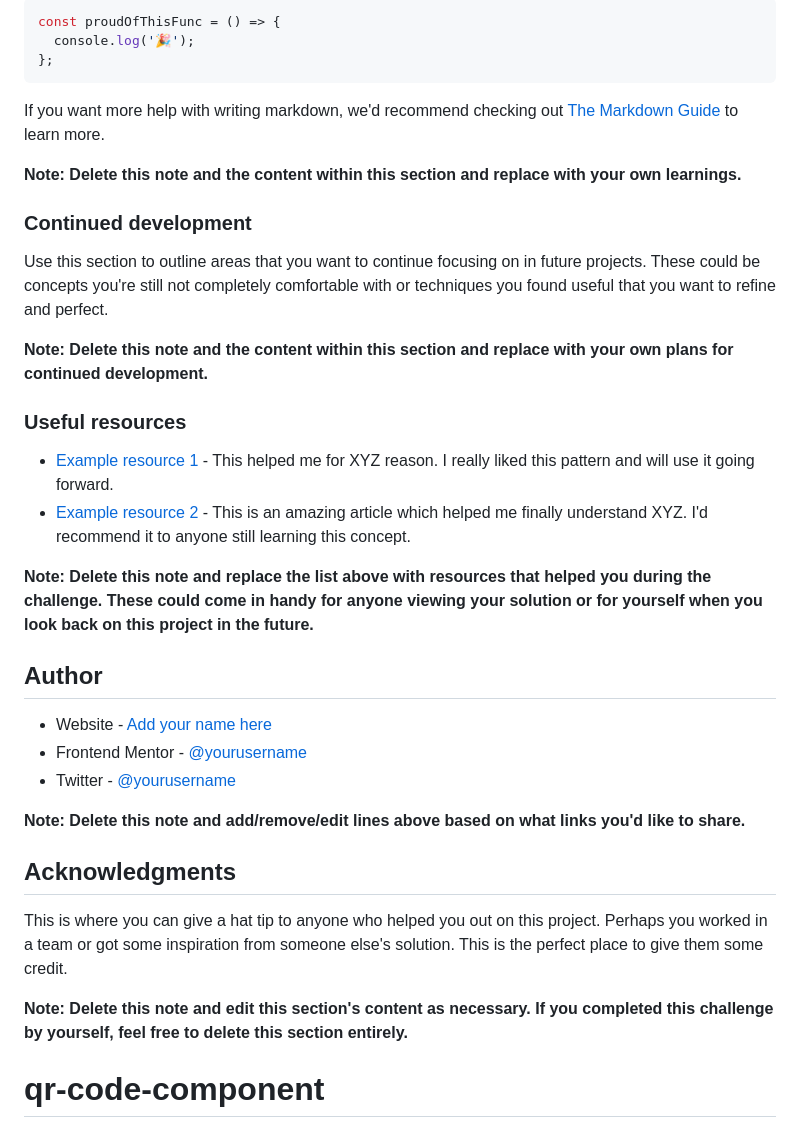
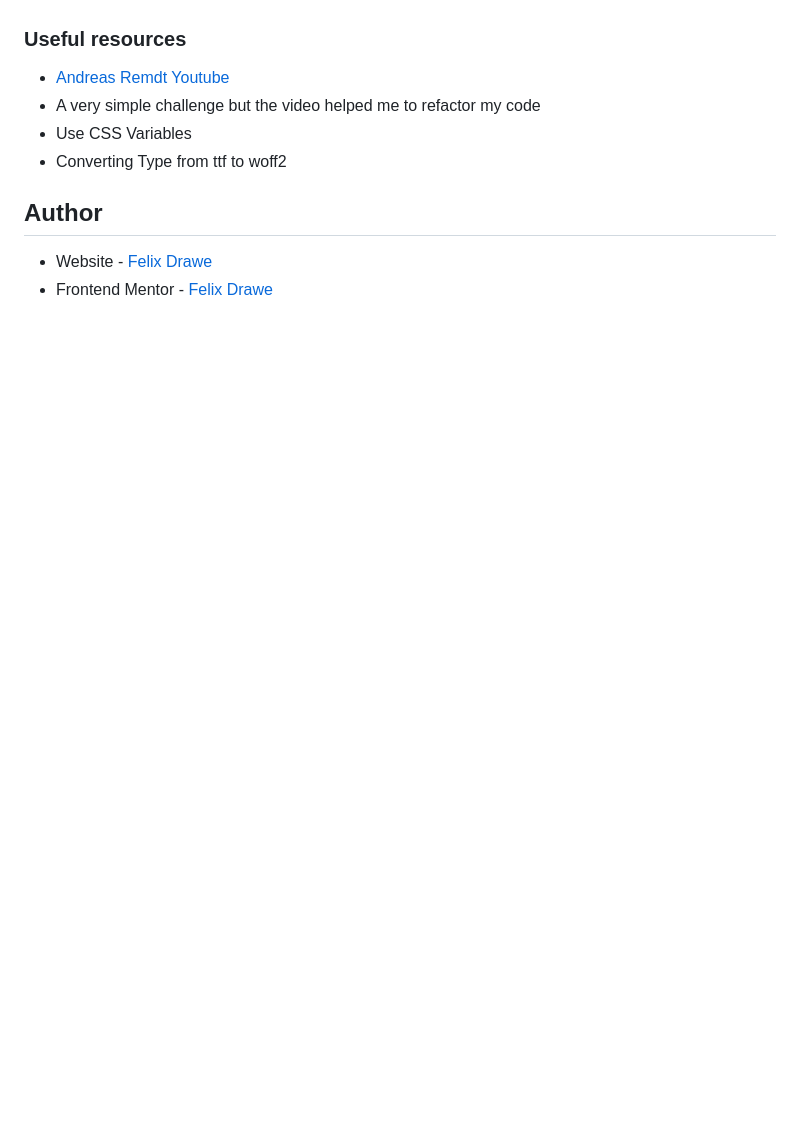
Before and after one commit to Felixdrawe/qr-code-component, a Markdown page: README.md, the part around the change printed below. GitHub-like rendering; blank space fills up the shorter version.

````diff
--- a/README.md
+++ b/README.md
@@ -73,38 +38,13 @@ To see how you can add code snippets, see below:
-```js
-const proudOfThisFunc = () => {
-  console.log('🎉');
-};
-```
-
-If you want more help with writing markdown, we'd recommend checking out [The Markdown Guide](https://www.markdownguide.org/) to learn more.
-
-**Note: Delete this note and the content within this section and replace with your own learnings.**
-
-### Continued development
-
-Use this section to outline areas that you want to continue focusing on in future projects. These could be concepts you're still not completely comfortable with or techniques you found useful that you want to refine and perfect.
-
-**Note: Delete this note and the content within this section and replace with your own plans for continued development.**
 
 ### Useful resources
 
-- [Example resource 1](https://www.example.com) - This helped me for XYZ reason. I really liked this pattern and will use it going forward.
-- [Example resource 2](https://www.example.com) - This is an amazing article which helped me finally understand XYZ. I'd recommend it to anyone still learning this concept.
+- [Andreas Remdt Youtube](https://www.youtube.com/watch?v=ANOz2JJqcgc&t=354s)
+- A very simple challenge but the video helped me to refactor my code
+- Use CSS Variables
+- Converting Type from ttf to woff2
 
-**Note: Delete this note and replace the list above with resources that helped you during the challenge. These could come in handy for anyone viewing your solution or for yourself when you look back on this project in the future.**
 
 ## Author
 
-- Website - [Add your name here](https://www.your-site.com)
-- Frontend Mentor - [@yourusername](https://www.frontendmentor.io/profile/yourusername)
-- Twitter - [@yourusername](https://www.twitter.com/yourusername)
-
-**Note: Delete this note and add/remove/edit lines above based on what links you'd like to share.**
-
-## Acknowledgments
-
-This is where you can give a hat tip to anyone who helped you out on this project. Perhaps you worked in a team or got some inspiration from someone else's solution. This is the perfect place to give them some credit.
-
-**Note: Delete this note and edit this section's content as necessary. If you completed this challenge by yourself, feel free to delete this section entirely.**
-
-# qr-code-component
+- Website - [Felix Drawe](https://www.felixdrawe.de)
+- Frontend Mentor - [Felix Drawe](https://www.frontendmentor.io/profile/Felixdrawe)
````
Also changed, not shown: other parts of README.md (+11 -46 lines), assets/images/desktop.png (added), assets/images/mobile.png (added), 2 other files.
